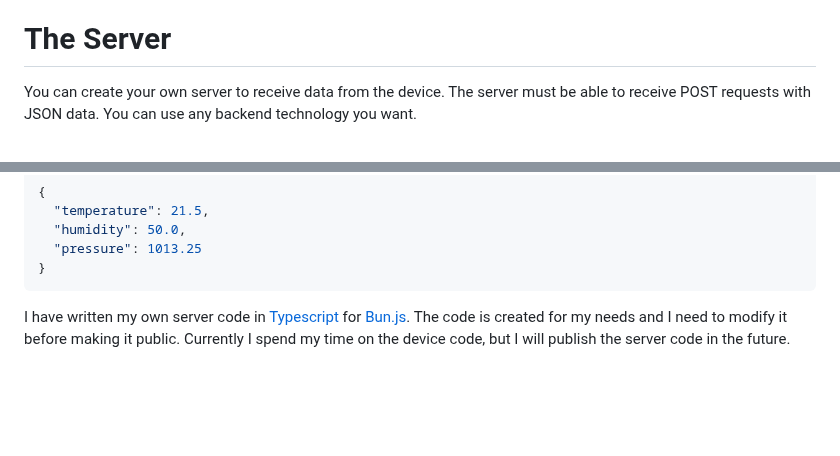
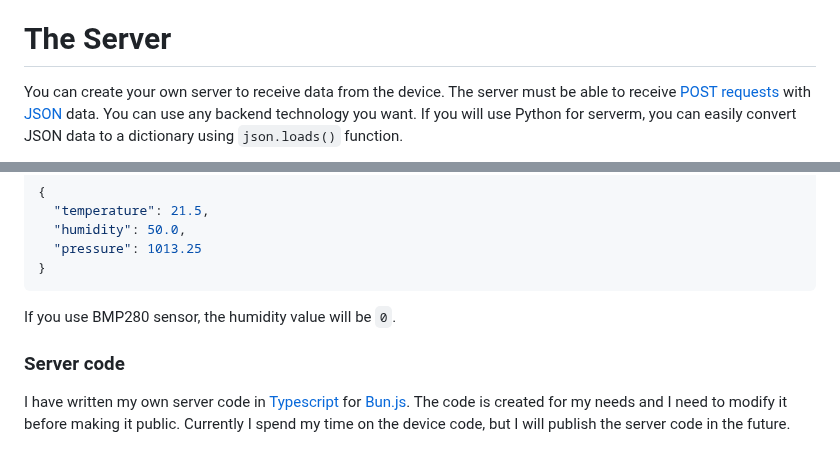
Before and after one commit to Avaray/esp32-bme280-micropython-weather-station, a Markdown page: README.md, 2 parts joined by grey strips. Rendered like a GitHub page; blank space fills up the shorter version.

````diff
--- a/README.md
+++ b/README.md
@@ -50,5 +50,5 @@ You can also specify in the configuration file which pins should be used for **A
 
 # The Server
 
-You can create your own server to receive data from the device. The server must be able to receive POST requests with JSON data. You can use any backend technology you want.
+You can create your own server to receive data from the device. The server must be able to receive [POST requests](<https://en.wikipedia.org/wiki/POST_(HTTP)>) with [JSON](https://en.wikipedia.org/wiki/JSON) data. You can use any backend technology you want. If you will use Python for serverm, you can easily convert JSON data to a dictionary using `json.loads()` function.
 
@@ -62,6 +62,10 @@ Below you can see an example of the data sent by the device.
   "pressure": 1013.25
 }
 ```
+
+If you use BMP280 sensor, the humidity value will be `0`.
+
+### Server code
 
 I have written my own server code in [Typescript](https://www.typescriptlang.org/) for [Bun.js](https://bun.sh/). The code is created for my needs and I need to modify it before making it public.
 Currently I spend my time on the device code, but I will publish the server code in the future.
````
Also changed, not shown: other parts of README.md (+1 -1 lines).
